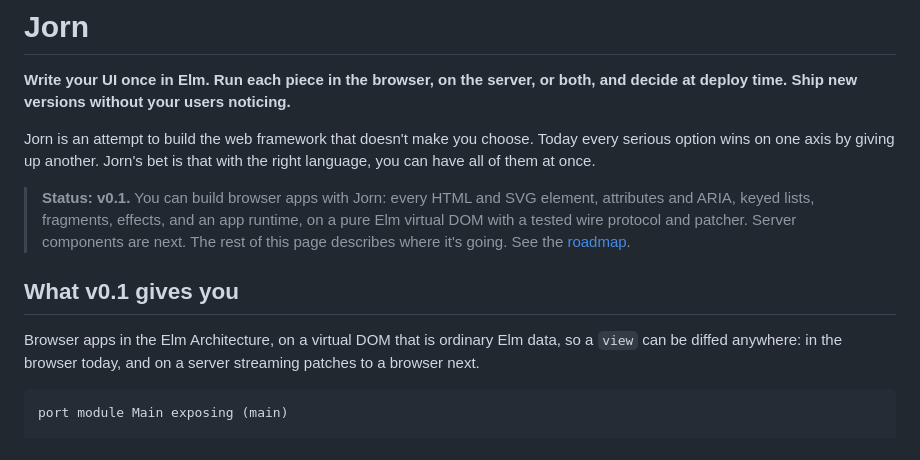
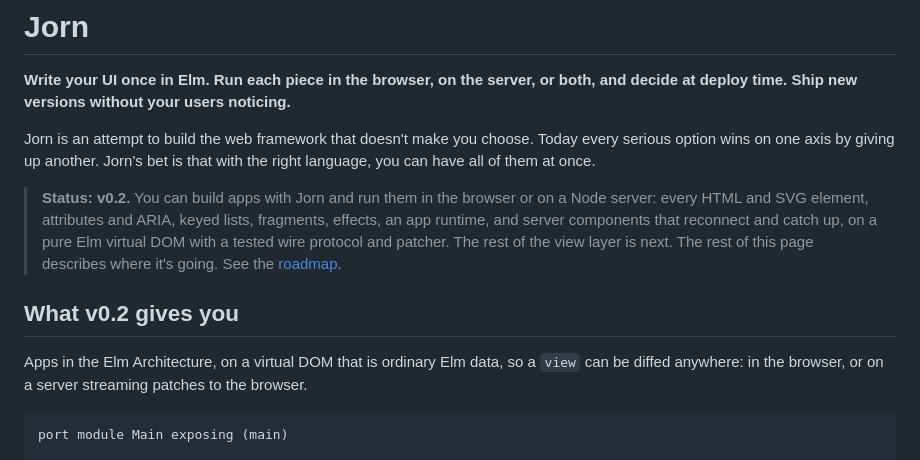
Before and after one commit to bazylhorsey/jorn, a Markdown page: README.md, the part around one of its changes. Drawn GitHub-style.

````diff
--- a/README.md
+++ b/README.md
@@ -4,11 +4,11 @@
 
 Jorn is an attempt to build the web framework that doesn't make you choose. Today every serious option wins on one axis by giving up another. Jorn's bet is that with the right language, you can have all of them at once.
 
-> **Status: v0.1.** You can build browser apps with Jorn: every HTML and SVG element, attributes and ARIA, keyed lists, fragments, effects, and an app runtime, on a pure Elm virtual DOM with a tested wire protocol and patcher. Server components are next. The rest of this page describes where it's going. See the [roadmap](ROADMAP.md).
+> **Status: v0.2.** You can build apps with Jorn and run them in the browser or on a Node server: every HTML and SVG element, attributes and ARIA, keyed lists, fragments, effects, an app runtime, and server components that reconnect and catch up, on a pure Elm virtual DOM with a tested wire protocol and patcher. The rest of the view layer is next. The rest of this page describes where it's going. See the [roadmap](ROADMAP.md).
 
-## What v0.1 gives you
+## What v0.2 gives you
 
-Browser apps in the Elm Architecture, on a virtual DOM that is ordinary Elm data, so a `view` can be diffed anywhere: in the browser today, and on a server streaming patches to a browser next.
+Apps in the Elm Architecture, on a virtual DOM that is ordinary Elm data, so a `view` can be diffed anywhere: in the browser, or on a server streaming patches to the browser.
 
 ```elm
 port module Main exposing (main)
````
Also changed, not shown: other parts of README.md (+26 -11 lines), CHANGELOG.md (+3 -1 lines), ROADMAP.md (+10 -4 lines).
